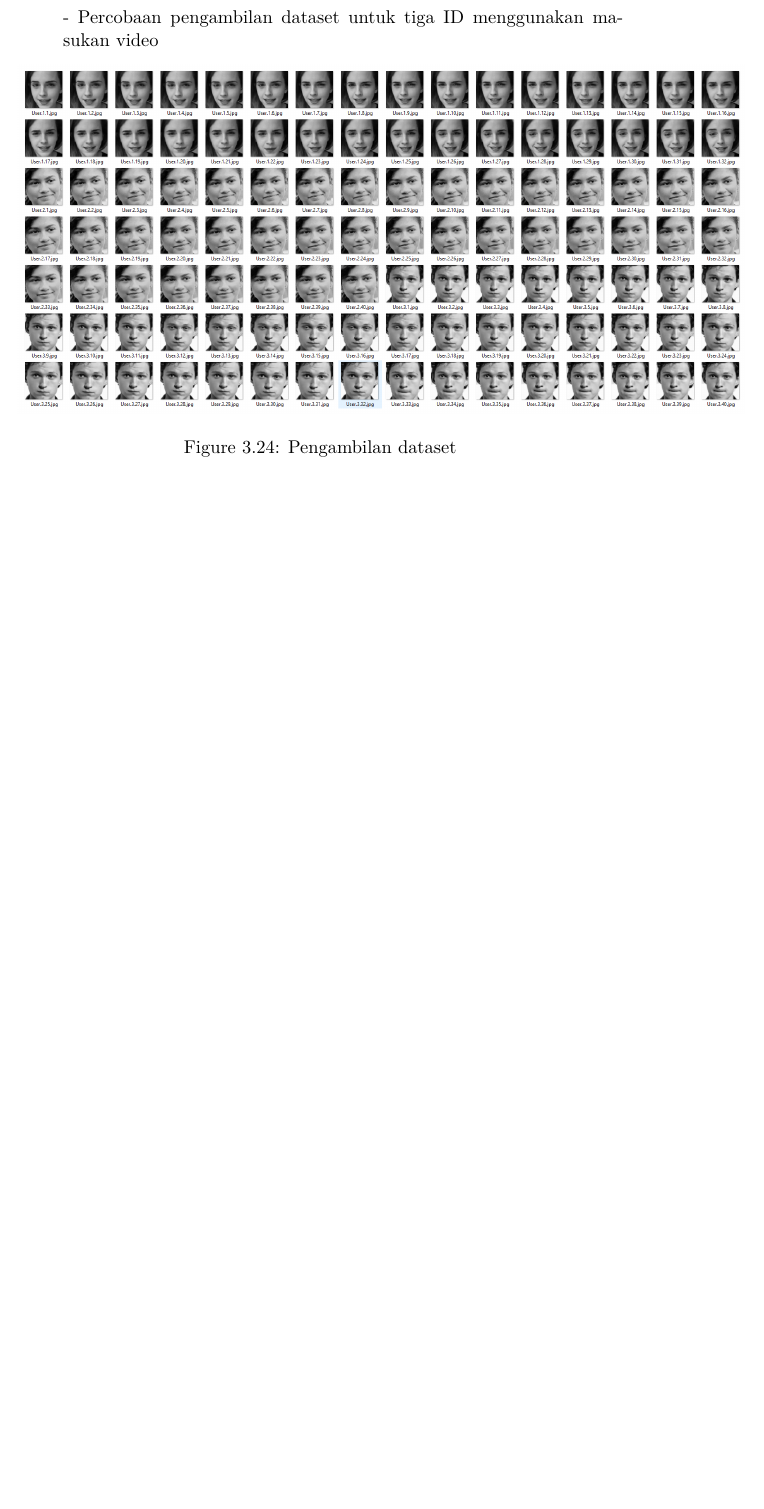
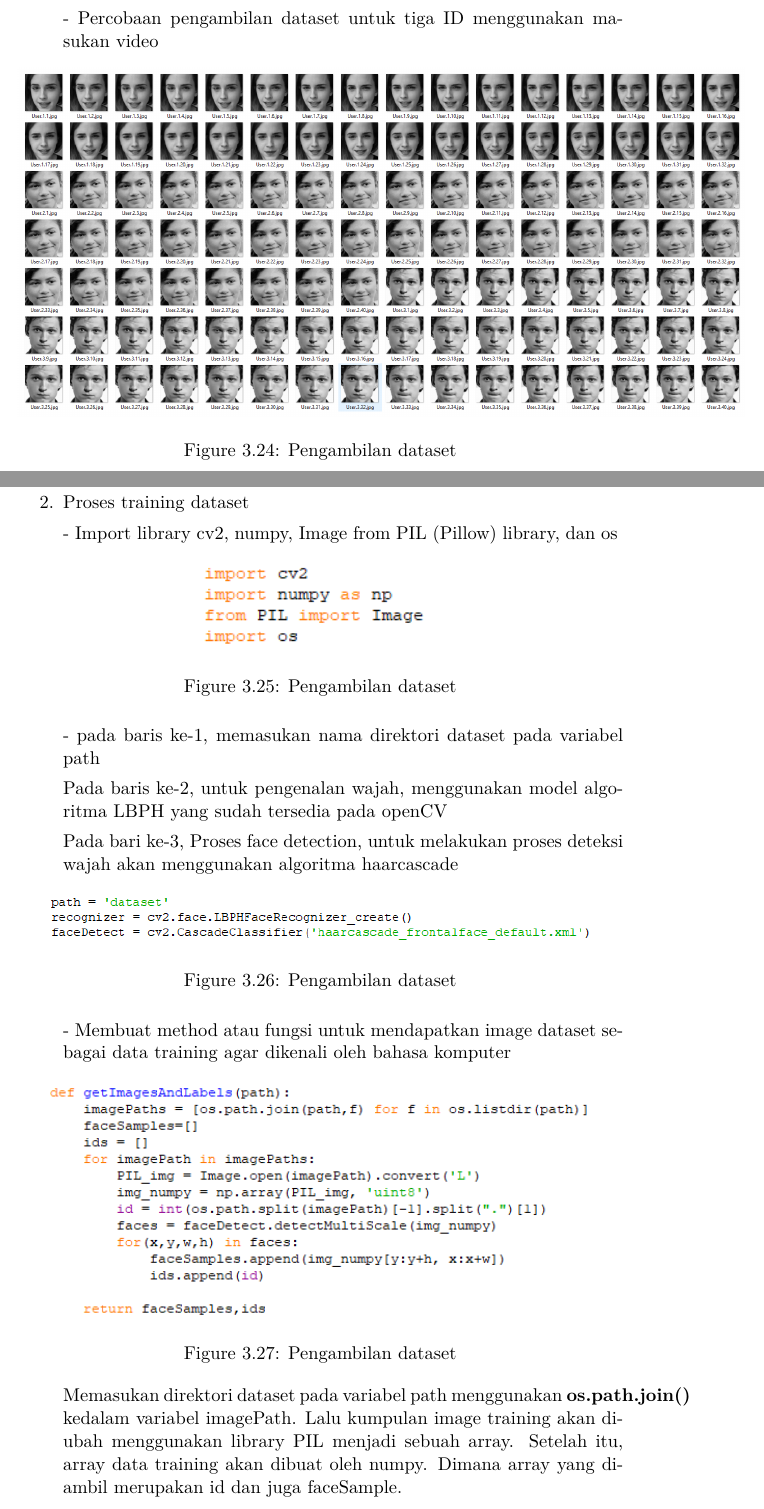
Before and after one commit to Classroom-Dev-Team/BukuPanduanAI-FaceRecognition, a LaTeX book (main.tex, which reads chapter/proses_face_recognition.tex): part of page 18 of 18 before the commit and two parts of pages 18 and 19 of 20 after it, the two joined at a grey line, cut so that both start at the same text, the shorter picture padded with empty space. Compiled offline with pdfLaTeX.

Commit message:
Menmabahkan langkah-langkah kode proses training data pada face recognition

```diff
--- a/chapter/proses_face_recognition.tex
+++ b/chapter/proses_face_recognition.tex
@@ -69,3 +69,33 @@ menampilkan video atau kamera yang aka dideteksi dan diambil gambar untuk datase
     \caption{Pengambilan dataset}
 \end{figure}
 
+\item Proses training dataset
+
+- Import library cv2, numpy, Image from PIL (Pillow) library, dan os
+\begin{figure}[h!]
+    \centering
+    \includegraphics[width=0.4\linewidth]{images/train_1.PNG}
+    \caption{Pengambilan dataset}
+\end{figure}
+
+- pada baris ke-1, memasukan nama direktori dataset pada variabel path
+
+Pada baris ke-2, untuk pengenalan wajah, menggunakan model algoritma LBPH yang sudah tersedia pada openCV
+
+Pada bari ke-3,  Proses face detection, untuk melakukan proses deteksi wajah akan menggunakan algoritma haarcascade
+\begin{figure}[h!]
+    \centering
+    \includegraphics[width=0.9\linewidth]{images/train_2.PNG}
+    \caption{Pengambilan dataset}
+\end{figure}
+
+- Membuat method atau fungsi untuk mendapatkan image dataset sebagai data training agar dikenali oleh bahasa komputer
+\begin{figure}[h!]
+    \centering
+    \includegraphics[width=0.9\linewidth]{images/train_3.PNG}
+    \caption{Pengambilan dataset}
+\end{figure}\\
+Memasukan direktori dataset pada variabel path menggunakan \textbf{os.path.join()} kedalam variabel imagePath.
+Lalu kumpulan image training akan diubah menggunakan library PIL menjadi sebuah array. Setelah itu, array data training akan dibuat oleh numpy.
+Dimana array yang diambil merupakan id dan juga faceSample.
+\newpage
```
Also changed, not shown: images/hasil_train.PNG (added), images/train_1.PNG (added), images/train_2.PNG (added), images/train_3.PNG (added), images/train_4.PNG (added), images/train_data.PNG (added), images/train_full.PNG (added), main.pdf, chapter/proses_face_recognition.tex (25 more changed lines), 6 other files.
